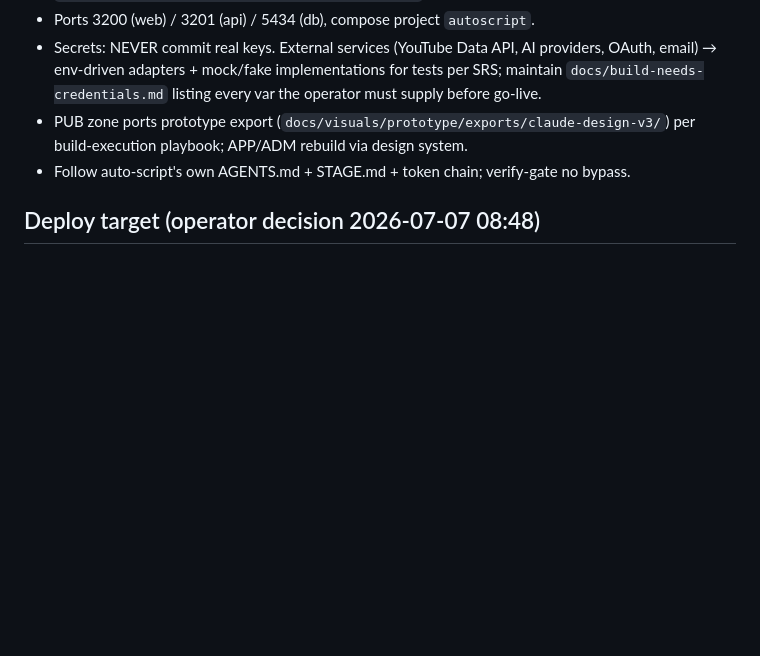
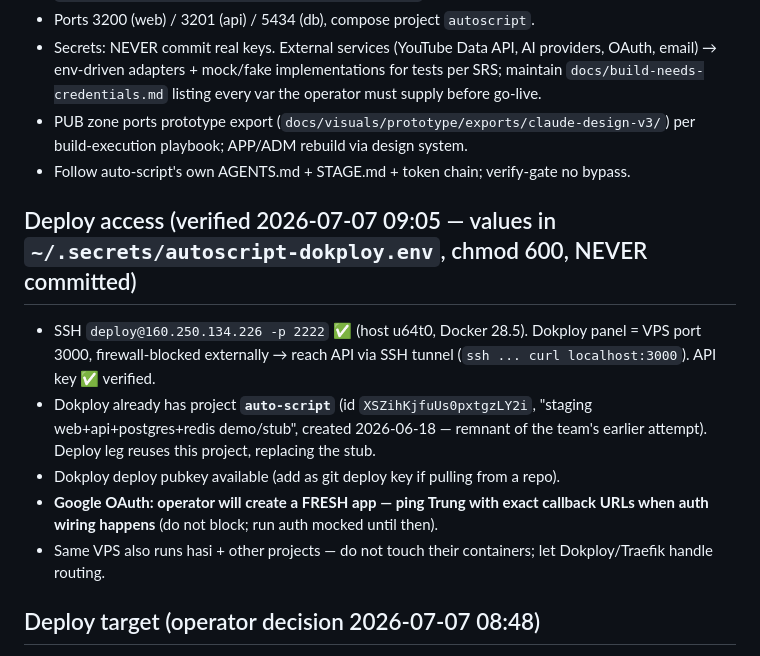
Before and after one commit to bryanphan66/loop-harness, a Markdown page: plans/260706-0813-autoscript-macro2-build/plan.md, the part around the change. GitHub-like rendering; blank space fills up the shorter version.

Commit message:
docs(plan): deploy access verified — dokploy project exists, secrets in local env file

```diff
--- a/plans/260706-0813-autoscript-macro2-build/plan.md
+++ b/plans/260706-0813-autoscript-macro2-build/plan.md
@@ -21,6 +21,14 @@
 - Secrets: NEVER commit real keys. External services (YouTube Data API, AI providers, OAuth, email) → env-driven adapters + mock/fake implementations for tests per SRS; maintain `docs/build-needs-credentials.md` listing every var the operator must supply before go-live.
 - PUB zone ports prototype export (`docs/visuals/prototype/exports/claude-design-v3/`) per build-execution playbook; APP/ADM rebuild via design system.
 - Follow auto-script's own AGENTS.md + STAGE.md + token chain; verify-gate no bypass.
+
+## Deploy access (verified 2026-07-07 09:05 — values in `~/.secrets/autoscript-dokploy.env`, chmod 600, NEVER committed)
+
+- SSH `deploy@160.250.134.226 -p 2222` ✅ (host u64t0, Docker 28.5). Dokploy panel = VPS port 3000, firewall-blocked externally → reach API via SSH tunnel (`ssh ... curl localhost:3000`). API key ✅ verified.
+- Dokploy already has project **`auto-script`** (id `XSZihKjfuUs0pxtgzLY2i`, "staging web+api+postgres+redis demo/stub", created 2026-06-18 — remnant of the team's earlier attempt). Deploy leg reuses this project, replacing the stub.
+- Dokploy deploy pubkey available (add as git deploy key if pulling from a repo).
+- **Google OAuth: operator will create a FRESH app — ping Trung with exact callback URLs when auth wiring happens** (do not block; run auth mocked until then).
+- Same VPS also runs hasi + other projects — do not touch their containers; let Dokploy/Traefik handle routing.
 
 ## Deploy target (operator decision 2026-07-07 08:48)
 
```
